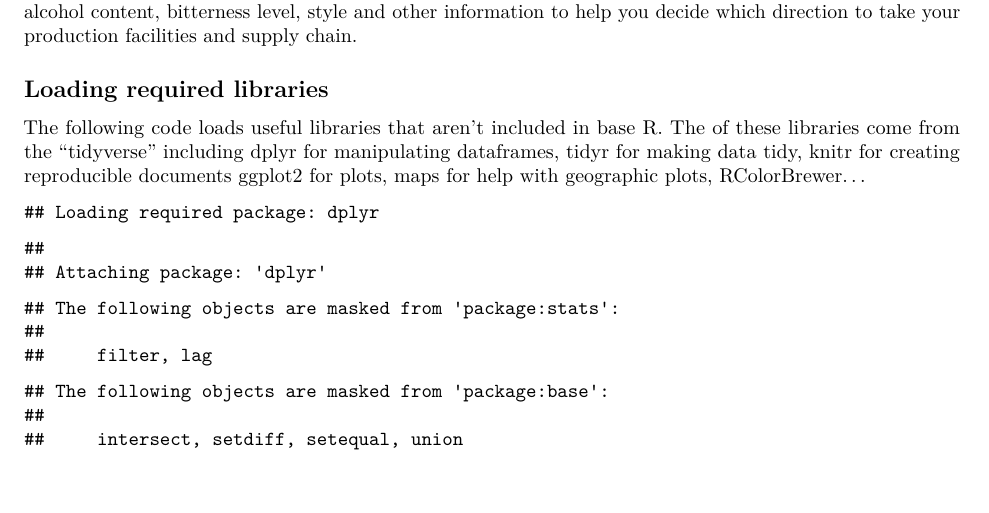
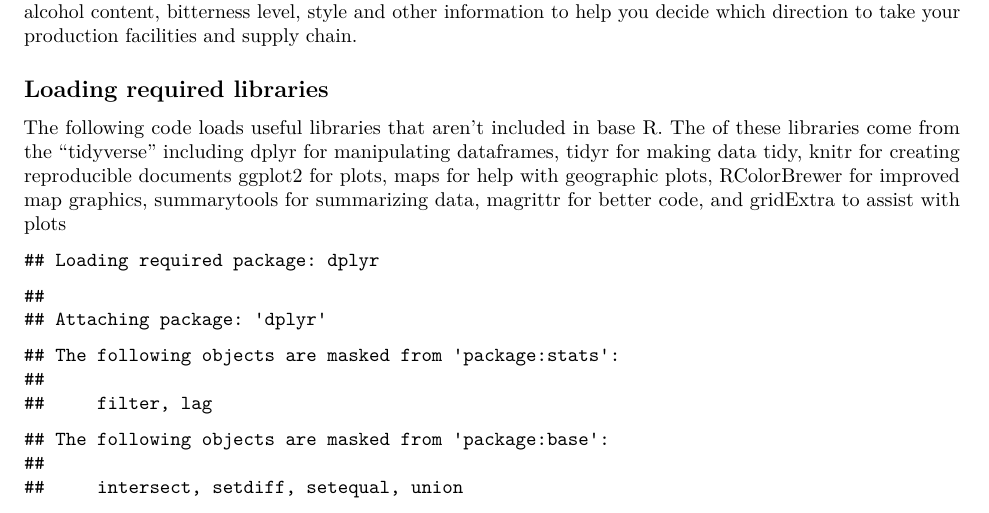
Before and after one commit to la-mar/DDS_Case_Study_1, an R Markdown document (r_code/Analysis_Final.Rmd): part of page 1 of 17, cut so that both start at the same text, the shorter picture padded with empty space. Rendered offline with R 4.5, knitr and Pandoc, then LaTeX, with nearby package versions.

Commit message:
more code comments

````diff
--- a/r_code/Analysis_Final.Rmd
+++ b/r_code/Analysis_Final.Rmd
@@ -30,7 +30,10 @@ Purpose of this study
 The following code loads useful libraries that aren't included in base R.  The
 of these libraries come from the "tidyverse" including dplyr for manipulating
 dataframes, tidyr for making data tidy, knitr for creating reproducible documents
-ggplot2 for plots, maps for help with geographic plots, RColorBrewer...
+ggplot2 for plots, maps for help with geographic plots, RColorBrewer for improved
+map graphics, summarytools for summarizing data, magrittr for better code, and
+gridExtra to assist with plots
+
 
 ```{r echo=FALSE, tidy=TRUE}
 
````
Also changed, not shown: 2 other files.
